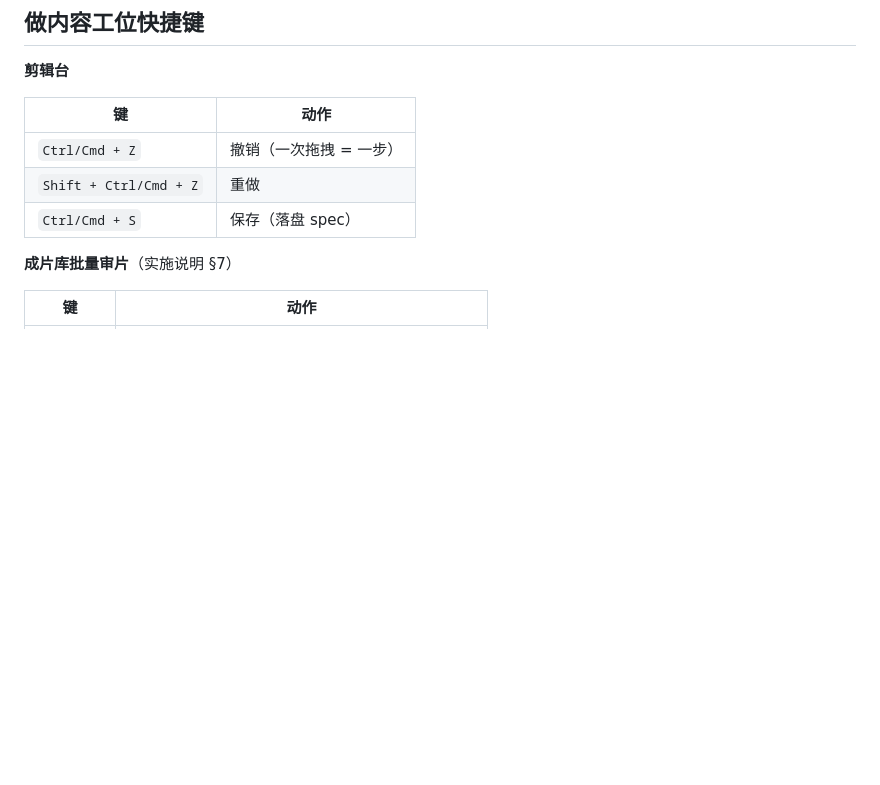
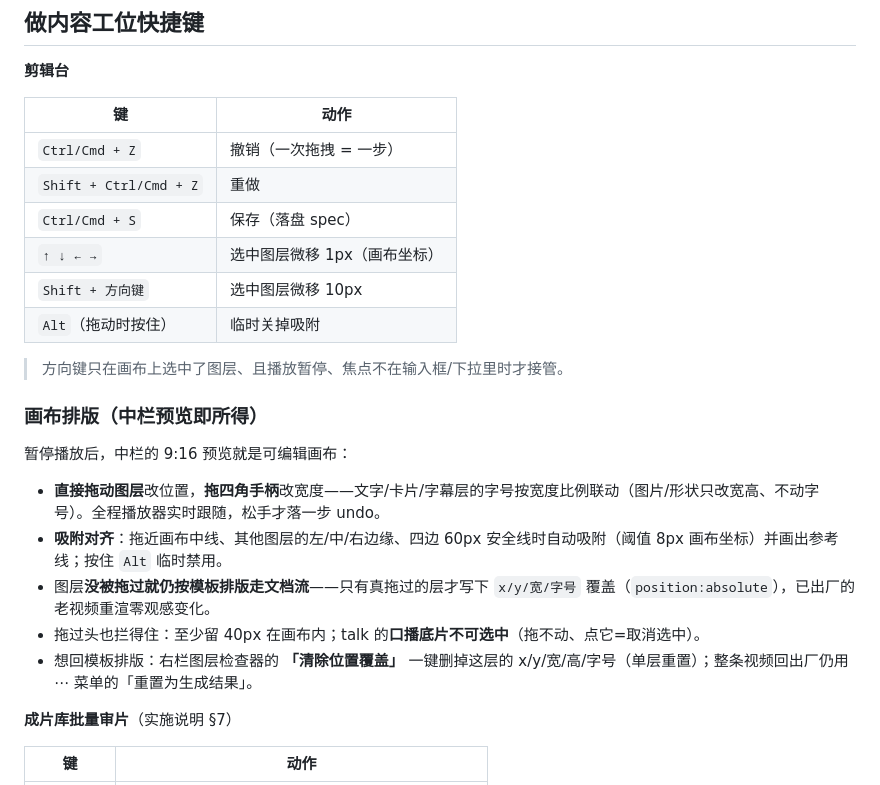
Before and after one commit to xiaomimi123/ForgeCast, a Markdown page: README.md, the part around one of its changes. Rendered like a GitHub page; blank space fills up the shorter version.

Commit message:
docs: 画布拖拽排版落地说明
README 剪辑台段补画布排版（拖动/缩放+字号联动、吸附对齐、方向键微移、清除位置覆盖）；
spec 追加实现偏差附注（固化时机、height 探针、transform/#cam 反解、margin 扣减、
tx 缩 ty 不缩、控制条不留缝）与端到端真渲验收数字。

```diff
--- a/README.md
+++ b/README.md
@@ -85,6 +85,21 @@ forgecast demand <import|list|extract|star|dismiss|request|match|matches>  # 需
 | `Ctrl/Cmd + Z` | 撤销（一次拖拽 = 一步） |
 | `Shift + Ctrl/Cmd + Z` | 重做 |
 | `Ctrl/Cmd + S` | 保存（落盘 spec） |
+| `↑ ↓ ← →` | 选中图层微移 1px（画布坐标） |
+| `Shift + 方向键` | 选中图层微移 10px |
+| `Alt`（拖动时按住） | 临时关掉吸附 |
+
+> 方向键只在画布上选中了图层、且播放暂停、焦点不在输入框/下拉里时才接管。
+
+### 画布排版（中栏预览即所得）
+
+暂停播放后，中栏的 9:16 预览就是可编辑画布：
+
+- **直接拖动图层**改位置，**拖四角手柄**改宽度——文字/卡片/字幕层的字号按宽度比例联动（图片/形状只改宽高、不动字号）。全程播放器实时跟随，松手才落一步 undo。
+- **吸附对齐**：拖近画布中线、其他图层的左/中/右边缘、四边 60px 安全线时自动吸附（阈值 8px 画布坐标）并画出参考线；按住 `Alt` 临时禁用。
+- 图层**没被拖过就仍按模板排版走文档流**——只有真拖过的层才写下 `x/y/宽/字号` 覆盖（`position:absolute`），已出厂的老视频重渲零观感变化。
+- 拖过头也拦得住：至少留 40px 在画布内；talk 的**口播底片不可选中**（拖不动、点它=取消选中）。
+- 想回模板排版：右栏图层检查器的 **「清除位置覆盖」** 一键删掉这层的 x/y/宽/高/字号（单层重置）；整条视频回出厂仍用 ⋯ 菜单的「重置为生成结果」。
 
 **成片库批量审片**（实施说明 §7）
 
```
Also changed, not shown: other parts of README.md (+1 -1 lines), 1 other file.
